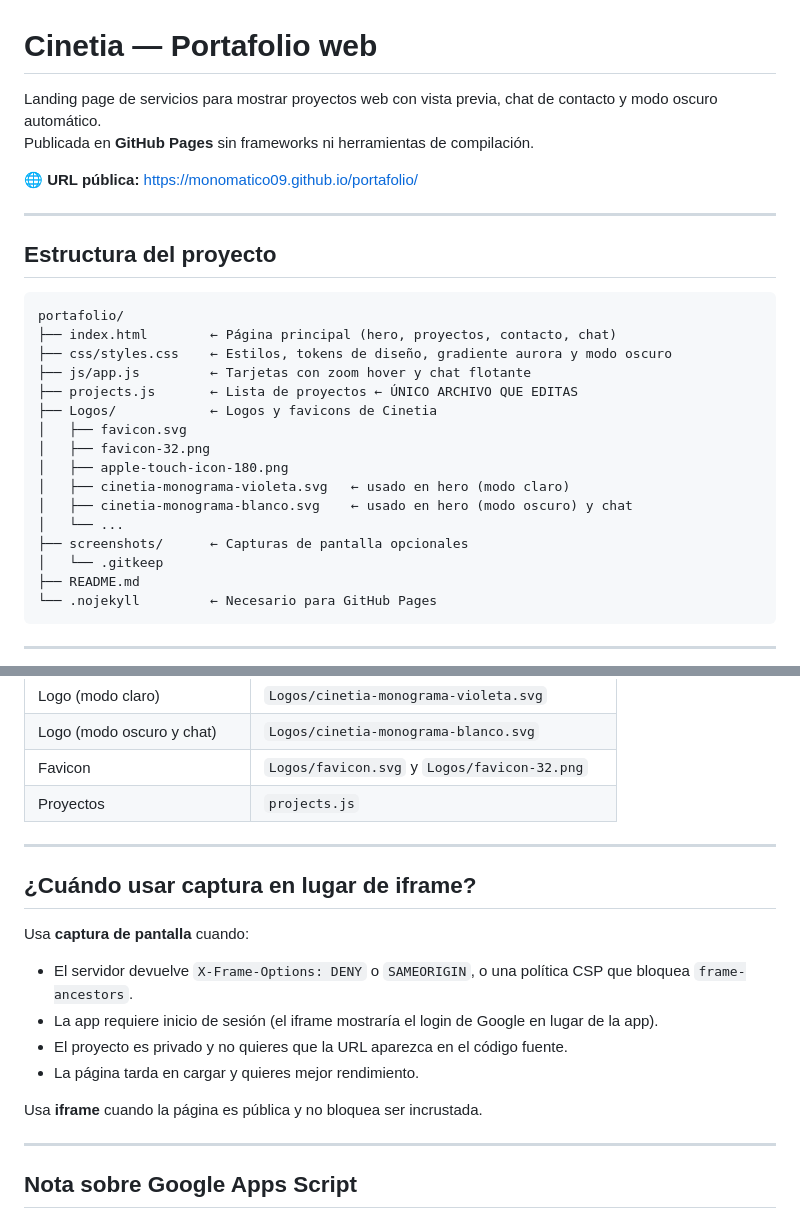
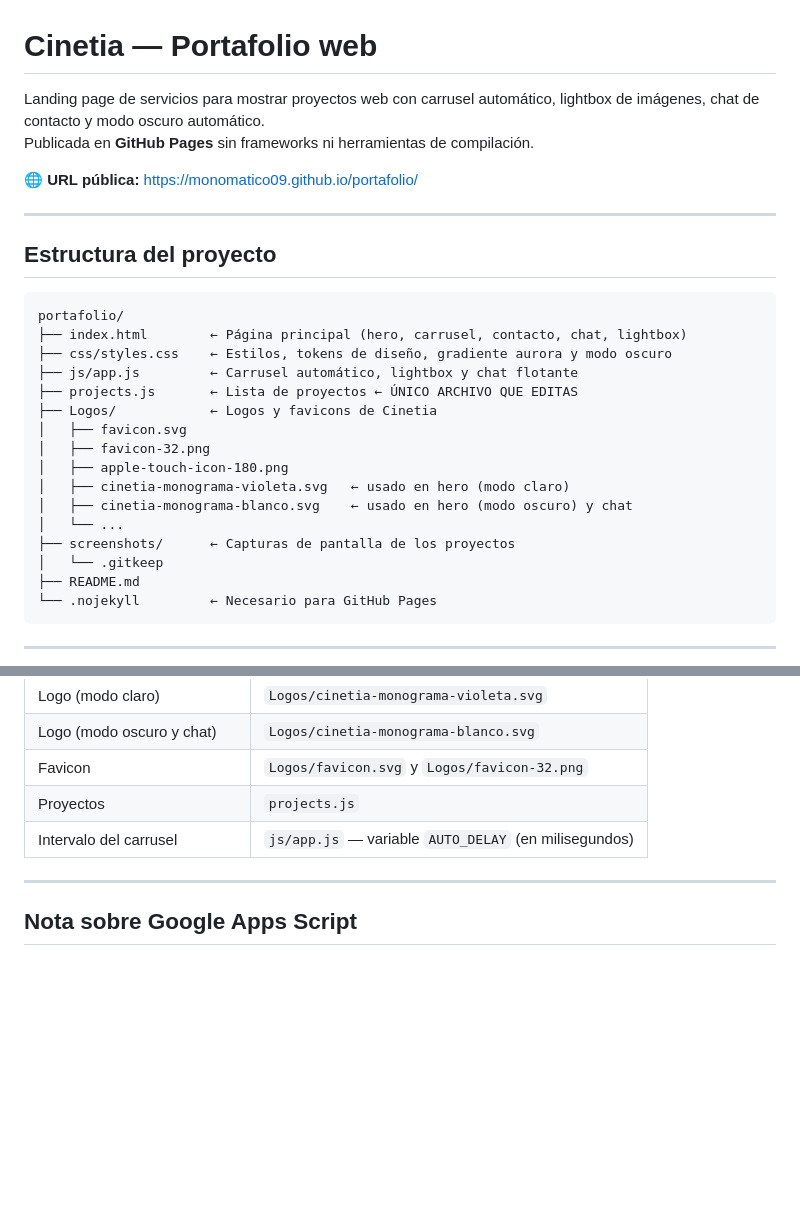
Before and after one commit to monomatico09/portafolio, a Markdown page: README.md, 2 parts joined by grey strips. Drawn GitHub-style; blank space fills up the shorter version.

````diff
--- a/README.md
+++ b/README.md
@@ -1,6 +1,6 @@
 # Cinetia — Portafolio web
 
-Landing page de servicios para mostrar proyectos web con vista previa, chat de contacto y modo oscuro automático.
+Landing page de servicios para mostrar proyectos web con carrusel automático, lightbox de imágenes, chat de contacto y modo oscuro automático.
 Publicada en **GitHub Pages** sin frameworks ni herramientas de compilación.
 
 🌐 **URL pública:** https://monomatico09.github.io/portafolio/
@@ -11,9 +11,9 @@ Publicada en **GitHub Pages** sin frameworks ni herramientas de compilación.
 
 ```
 portafolio/
-├── index.html        ← Página principal (hero, proyectos, contacto, chat)
+├── index.html        ← Página principal (hero, carrusel, contacto, chat, lightbox)
 ├── css/styles.css    ← Estilos, tokens de diseño, gradiente aurora y modo oscuro
-├── js/app.js         ← Tarjetas con zoom hover y chat flotante
+├── js/app.js         ← Carrusel automático, lightbox y chat flotante
 ├── projects.js       ← Lista de proyectos ← ÚNICO ARCHIVO QUE EDITAS
 ├── Logos/            ← Logos y favicons de Cinetia
 │   ├── favicon.svg
@@ -22,7 +22,7 @@ portafolio/
 │   ├── cinetia-monograma-violeta.svg   ← usado en hero (modo claro)
 │   ├── cinetia-monograma-blanco.svg    ← usado en hero (modo oscuro) y chat
 │   └── ...
-├── screenshots/      ← Capturas de pantalla opcionales
+├── screenshots/      ← Capturas de pantalla de los proyectos
 │   └── .gitkeep
 ├── README.md
 └── .nojekyll         ← Necesario para GitHub Pages
@@ -134,19 +151,7 @@ El widget flotante (esquina inferior derecha) envía mensajes al correo usando *
 | Logo (modo oscuro y chat) | `Logos/cinetia-monograma-blanco.svg` |
 | Favicon | `Logos/favicon.svg` y `Logos/favicon-32.png` |
 | Proyectos | `projects.js` |
-
----
-
-## ¿Cuándo usar captura en lugar de iframe?
-
-Usa **captura de pantalla** cuando:
-
-- El servidor devuelve `X-Frame-Options: DENY` o `SAMEORIGIN`, o una política CSP que bloquea `frame-ancestors`.
-- La app requiere inicio de sesión (el iframe mostraría el login de Google en lugar de la app).
-- El proyecto es privado y no quieres que la URL aparezca en el código fuente.
-- La página tarda en cargar y quieres mejor rendimiento.
-
-Usa **iframe** cuando la página es pública y no bloquea ser incrustada.
+| Intervalo del carrusel | `js/app.js` — variable `AUTO_DELAY` (en milisegundos) |
 
 ---
 
````
Also changed, not shown: other parts of README.md (+31 -14 lines).
